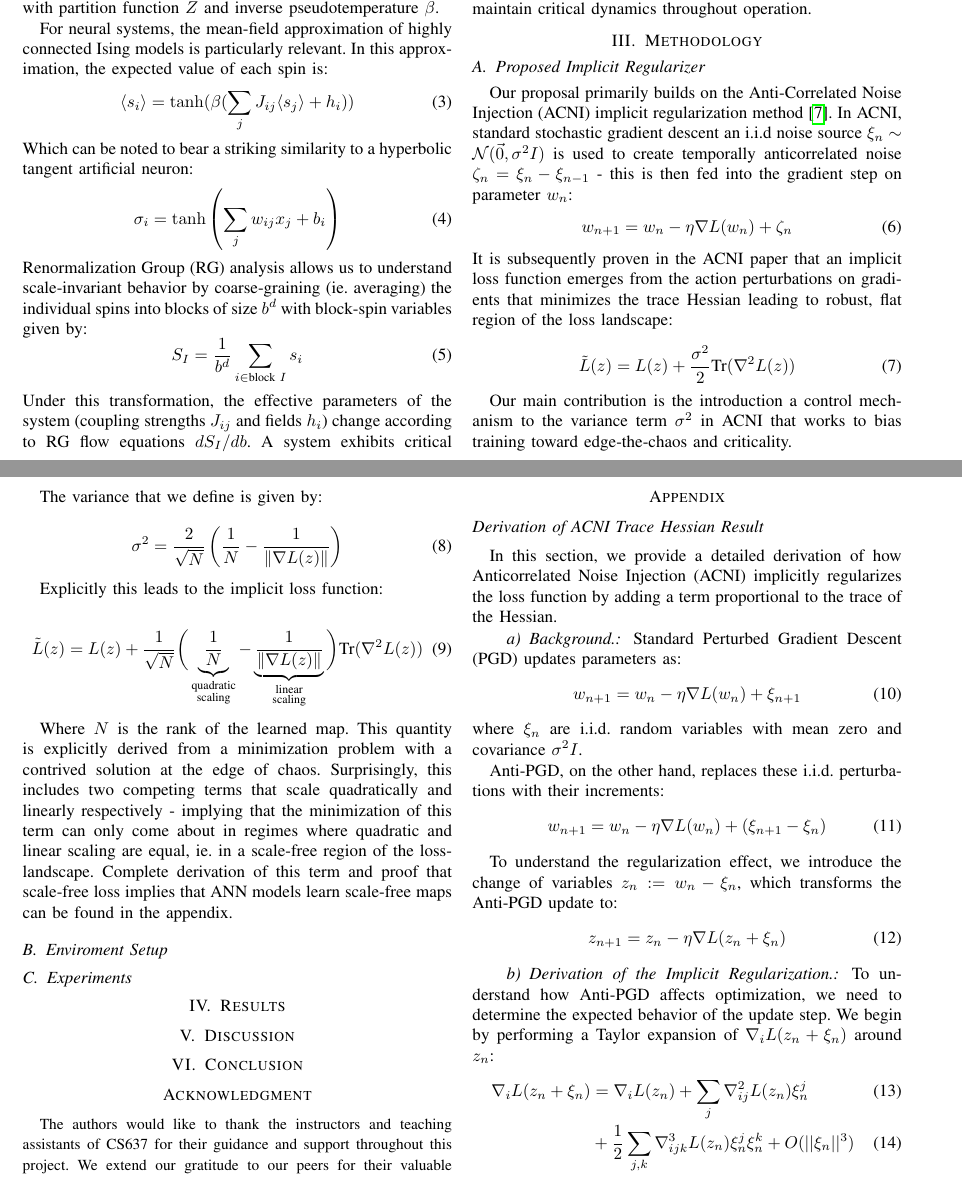
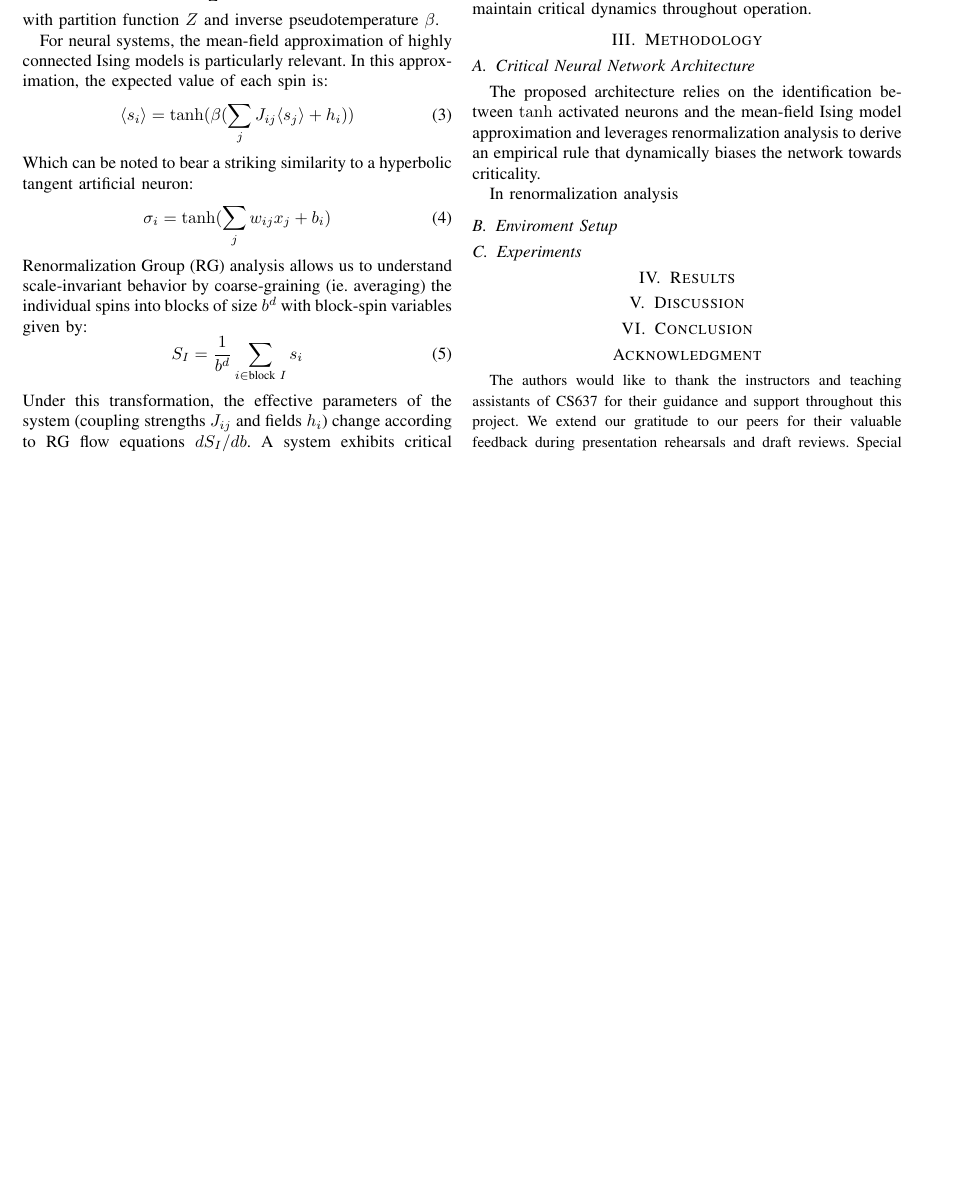
Before and after one commit to ThomasPluckMU/CriticalNetworksRL, a LaTeX paper (report/main.tex, which reads report/sections/03-methodology.tex, report/sections/07-appendix.tex): two parts of pages 1 and 2 of 3 before the commit and part of page 1 of 2 after it, the two joined at a grey line, cut so that both start at the same text, the shorter picture padded with empty space. Compiled offline with pdfLaTeX.

Commit message:
Revert "added methodology + appendix and initial appendix"
This reverts commit dc7e6d27571631c09c6784f6e876aca26b6f8a5c.

```diff
--- a/report/sections/03-methodology.tex
+++ b/report/sections/03-methodology.tex
@@ -1,30 +1,8 @@
-\subsection{Proposed Implicit Regularizer}
+\subsection{Critical Neural Network Architecture}
 
-Our proposal primarily builds on the Anti-Correlated Noise Injection (ACNI) implicit regularization method\cite{orvieto2022anticorrelated}. In ACNI, standard stochastic gradient descent an i.i.d noise source $\xi_n\sim \mathcal{N}(\vec{0},\sigma^2 I)$ is used to create temporally anticorrelated noise $\zeta_n=\xi_n-\xi_{n-1}$ - this is then fed into the gradient step on parameter $w_n$:
-\begin{equation}
-w_{n+1} = w_n - \eta\nabla L(w_n)+\zeta_n
-\end{equation}
-It is subsequently proven in the ACNI paper that an implicit loss function emerges from the action perturbations on gradients that minimizes the trace Hessian leading to robust, flat region of the loss landscape:
+The proposed architecture relies on the identification between $\tanh$ activated neurons and the mean-field Ising model approximation and leverages renormalization analysis to derive an empirical rule that dynamically biases the network towards criticality.
 
-\begin{equation}
-\tilde{L}(z)= L(z)+\dfrac{\sigma^2}{2}\text{Tr}(\nabla^2L(z))
-\end{equation}
-
-Our main contribution is the introduction a control mechanism to the variance term $\sigma^2$ in ACNI that works to bias training toward edge-the-chaos and criticality.
-
-The variance that we define is given by:
-
-\begin{equation}
-\sigma^2 = \dfrac{2}{\sqrt{N}}\left(\dfrac{1}{N}-\dfrac{1}{\|{\nabla L(z)}\|}\right)
-\end{equation}
-
-Explicitly this leads to the implicit loss function:
-
-\begin{equation}
-\tilde{L}(z)= L(z)+\dfrac{1}{\sqrt{N}}\bigg(\underbrace{\dfrac{1}{N}}_{\substack{\text{quadratic} \\ \text{scaling}}}-\underbrace{\dfrac{1}{\|{\nabla L(z)}\|}}_{\substack{\text{linear} \\ \text{scaling}}}\bigg)\text{Tr}(\nabla^2L(z))
-\end{equation}
-
-Where $N$ is the rank of the learned map. This quantity is explicitly derived from a minimization problem with a contrived solution at the edge of chaos. Surprisingly, this includes two competing terms that scale quadratically and linearly respectively - implying that the minimization of this term can only come about in regimes where quadratic and linear scaling are equal, ie. in a scale-free region of the loss-landscape. Complete derivation of this term and proof that scale-free loss implies that ANN models learn scale-free maps can be found in the appendix.
+In renormalization analysis
 
 \subsection{Enviroment Setup}
 
--- a/report/sections/07-appendix.tex
+++ /dev/null
@@ -1,27 +0,0 @@
-\subsection*{Derivation of ACNI Trace Hessian Result}
-
-In this section, we provide a detailed derivation of how Anticorrelated Noise Injection (ACNI) implicitly regularizes the loss function by adding a term proportional to the trace of the Hessian.
-
-\paragraph{Background.}
-Standard Perturbed Gradient Descent (PGD) updates parameters as:
-\begin{equation}
-w_{n+1} = w_n - \eta \nabla L(w_n) + \xi_{n+1}
-\end{equation}
-where $\xi_n$ are i.i.d. random variables with mean zero and covariance $\sigma^2I$.
-
-Anti-PGD, on the other hand, replaces these i.i.d. perturbations with their increments:
-\begin{equation}
-w_{n+1} = w_n - \eta \nabla L(w_n) + (\xi_{n+1} - \xi_n)
-\end{equation}
-
-To understand the regularization effect, we introduce the change of variables $z_n := w_n - \xi_n$, which transforms the Anti-PGD update to:
-\begin{equation}
-z_{n+1} = z_n - \eta \nabla L(z_n + \xi_n)
-\end{equation}
-
-\paragraph{Derivation of the Implicit Regularization.}
-To understand how Anti-PGD affects optimization, we need to determine the expected behavior of the update step. We begin by performing a Taylor expansion of $\nabla_i L(z_n + \xi_n)$ around $z_n$:
-\begin{align}
-\nabla_i L(z_n + \xi_n) &= \nabla_i L(z_n) + \sum_j \nabla^2_{ij}L(z_n) \xi^j_n \\
-&+ \frac{1}{2}\sum_{j,k} \nabla^3_{ijk}L(z_n) \xi^j_n \xi^k_n + O(||\xi_n||^3)
-\end{align}
@@ -54,3 +0,0 @@ Therefore:
-\mathbb{E}[z^i_{n+1} | z_n] &= z^i_n - \eta \nabla_i \left( L(z_n) + \frac{\sigma^2}{2} \text{Tr}(\nabla^2 L(z_n)) \right) \\
-&+ O(\eta\mathbb{E}[||\xi_n||^3])
-\end{align}
```
Also changed, not shown: report/main.tex (+1 -1 lines), report/references.bib (+0 -9 lines), report/sections/02-background.tex (+6 -6 lines), report/main.pdf, report/sections/07-appendix.tex (50 more changed lines).
